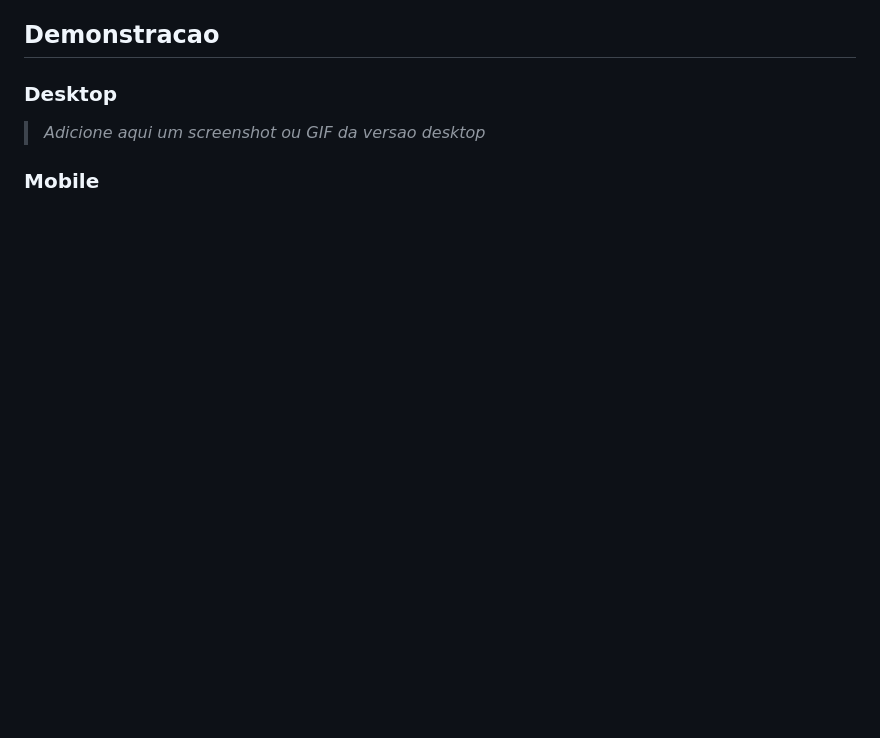
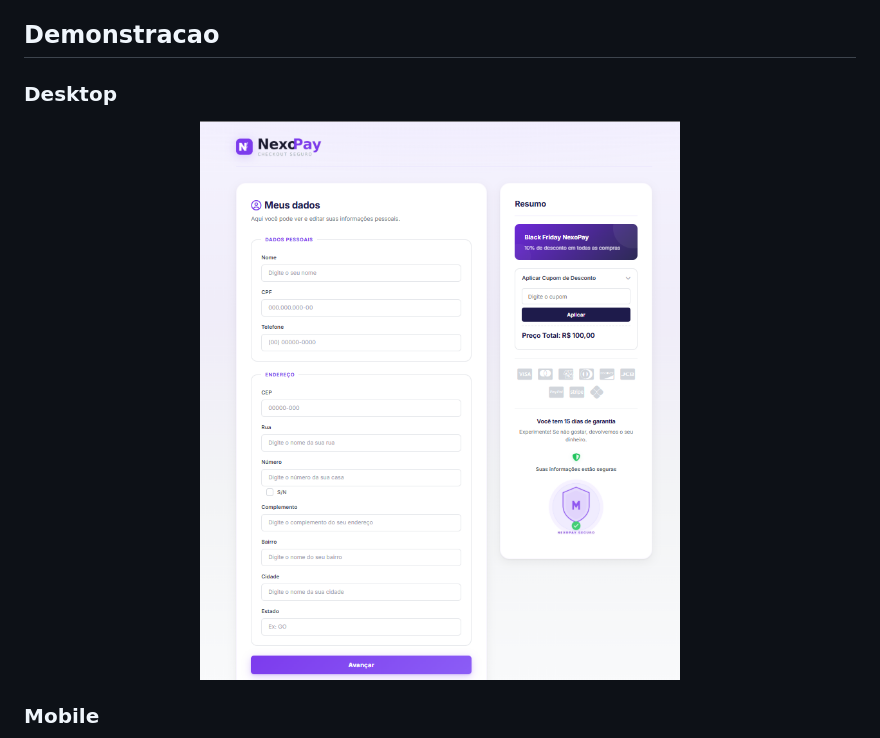
Before and after one commit to JoaoMarcos347/NexoPay, a Markdown page: README.md, the part around the change printed below. GitHub-like rendering; pictures changed too: imgs/desktop.png (added); blank space fills up the shorter version.

```diff
--- a/README.md
+++ b/README.md
@@ -34,7 +34,9 @@ O **NexoPay** e uma pagina de checkout que simula o fluxo de pagamento de um pro
 
 ### Desktop
 
-> *Adicione aqui um screenshot ou GIF da versao desktop*
+<div align="center">
+  <img src="./imgs/desktop.png" alt="NexoPay - Versao Desktop" width="800">
+</div>
 
 ### Mobile
 
```
Also changed, not shown: other parts of README.md (+3 -3 lines), imgs/mobile.png (added).
